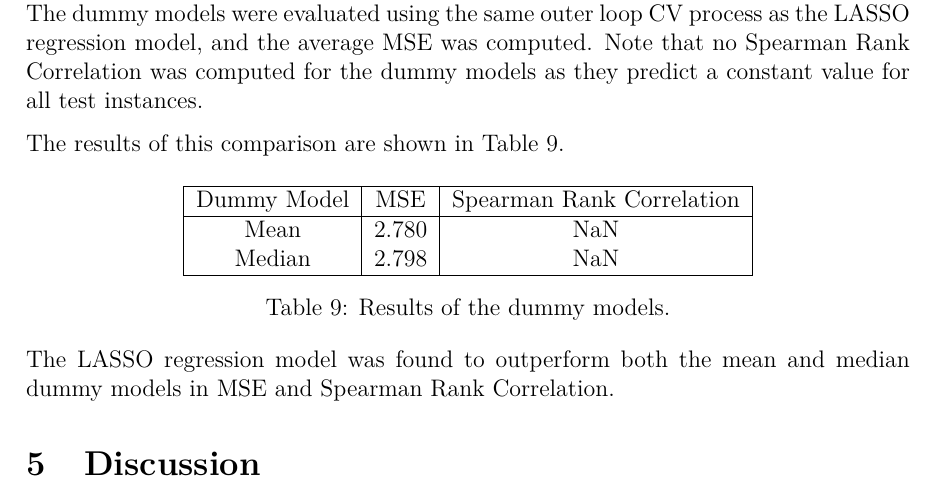
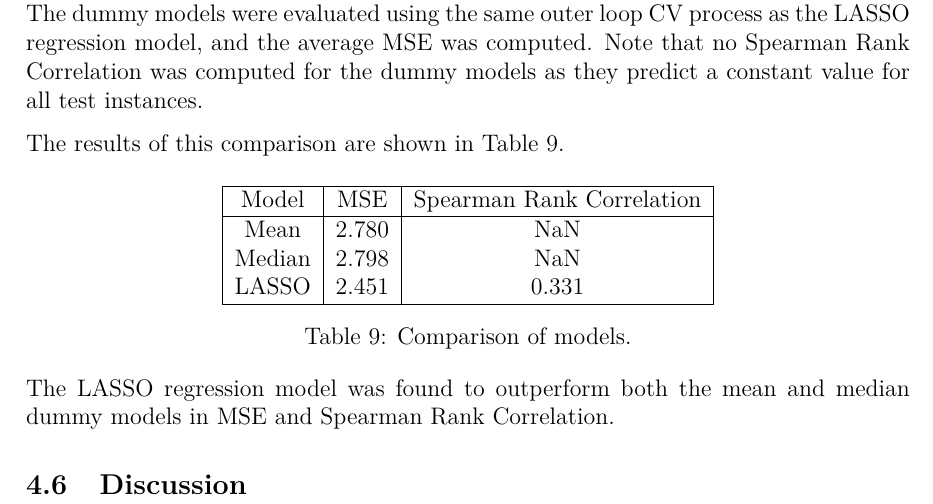
Before and after one commit to faverogian/ECSE556, a LaTeX problem sheet (Assignment 1/LaTeX/Favero_ECSE556_HW1.tex): part of page 14 of 15, cut so that both start at the same text. Compiled offline with pdfLaTeX.

Commit message:
some bullshit

```diff
--- a/Assignment 1/LaTeX/Favero_ECSE556_HW1.tex
+++ b/Assignment 1/LaTeX/Favero_ECSE556_HW1.tex
@@ -410,13 +410,14 @@ The results of this comparison are shown in Table \ref{tab:regression_baseline}.
     \centering
     \begin{tabular}{|c|c|c|}
         \hline
-        Dummy Model & MSE & Spearman Rank Correlation \\
+        Model & MSE & Spearman Rank Correlation \\
         \hline
         Mean & 2.780 & NaN \\
         Median & 2.798 & NaN \\
+        LASSO & 2.451 & 0.331 \\
         \hline
     \end{tabular}
-    \caption{Results of the dummy models.}
+    \caption{Comparison of models.}
     \label{tab:regression_baseline}
 \end{table}
 
@@ -424,7 +425,7 @@ The results of this comparison are shown in Table \ref{tab:regression_baseline}.
 
 The LASSO regression model was found to outperform both the mean and median dummy models in MSE and Spearman Rank Correlation.
 
-\section{Discussion}
+\subsection{Discussion}
 
 \newpage
 
```
